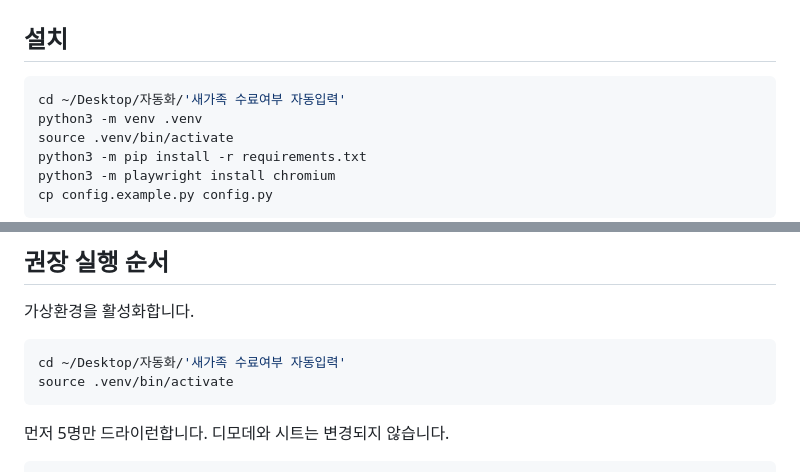
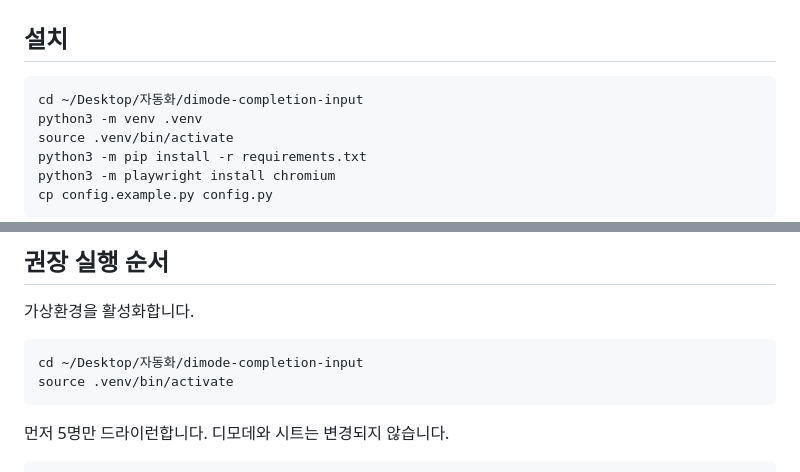
Before and after one commit to hongmin3/hansung-youth-completion-automation, a Markdown page: README.md, 2 parts joined by grey strips. GitHub-like rendering.

Commit message:
docs: update install paths for renamed project directory

````diff
--- a/README.md
+++ b/README.md
@@ -65,7 +65,7 @@ https://docs.google.com/spreadsheets/d/1ZDMY1uPsekhh9vqoSt89oBB6T-RPZkb501l-pvgZ
 ## 설치
 
 ```bash
-cd ~/Desktop/자동화/'새가족 수료여부 자동입력'
+cd ~/Desktop/자동화/dimode-completion-input
 python3 -m venv .venv
 source .venv/bin/activate
 python3 -m pip install -r requirements.txt
@@ -113,7 +113,7 @@ GOOGLE_OAUTH_TOKEN_FILE = "token.json"
 가상환경을 활성화합니다.
 
 ```bash
-cd ~/Desktop/자동화/'새가족 수료여부 자동입력'
+cd ~/Desktop/자동화/dimode-completion-input
 source .venv/bin/activate
 ```
 
````
